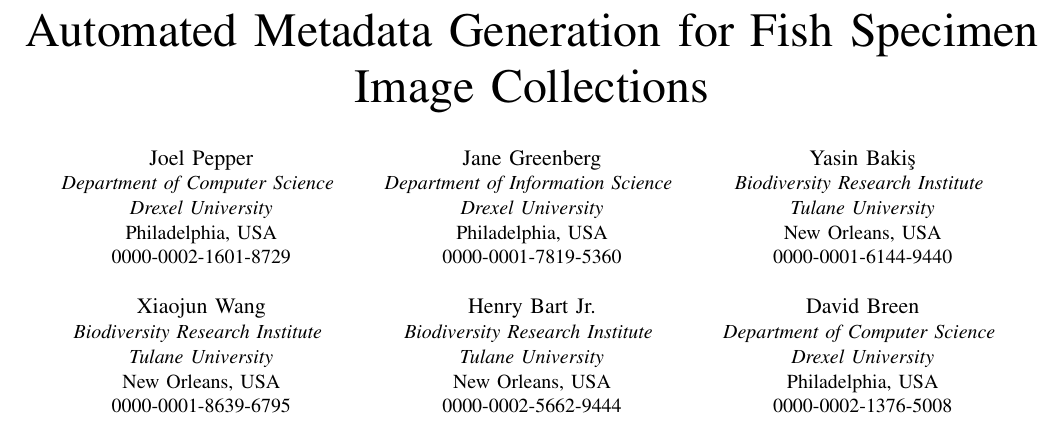
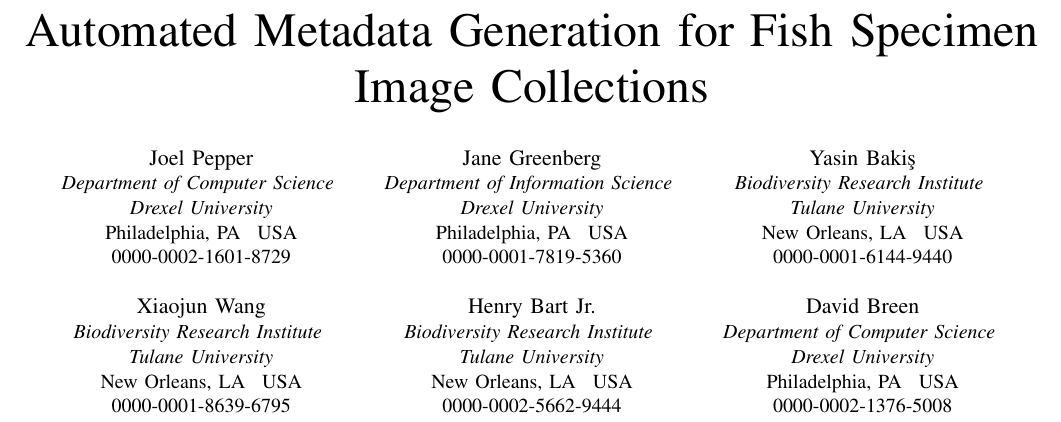
Before and after one commit to thibaulttabarin/BGNN_metadata, a LaTeX paper (paper/paper_new.tex): part of page 1 of 9, cut so that both start at the same text. Compiled offline with pdfLaTeX; a missing font is replaced by an installed copy or a similar font; a LaTeX package or settings file that is missing is left out.

Commit message:
Added states in addresses.

```diff
--- a/paper/paper_new.tex
+++ b/paper/paper_new.tex
@@ -37,34 +37,34 @@
 \IEEEauthorblockN{Joel Pepper}
 \IEEEauthorblockA{\textit{Department of Computer Science} \\
 \textit{Drexel University}\\
-Philadelphia, USA\\
+Philadelphia, PA\hspace{3mm}USA\\
 0000-0002-1601-8729}\\
 \IEEEauthorblockN{Xiaojun Wang}
 \IEEEauthorblockA{\textit{Biodiversity Research Institute} \\
 \textit{Tulane University}\\
-New Orleans, USA\\
+New Orleans, LA\hspace{3mm}USA\\
 0000-0001-8639-6795}
 \and
 \IEEEauthorblockN{Jane Greenberg}
 \IEEEauthorblockA{\textit{Department of Information Science} \\
 \textit{Drexel University}\\
-Philadelphia, USA\\
+Philadelphia, PA\hspace{3mm}USA\\
 0000-0001-7819-5360}\\
 \IEEEauthorblockN{Henry Bart Jr.}
 \IEEEauthorblockA{\textit{Biodiversity Research Institute} \\
 \textit{Tulane University}\\
-New Orleans, USA\\
+New Orleans, LA\hspace{3mm}USA\\
 0000-0002-5662-9444}
 \and
 \IEEEauthorblockN{Yasin Baki\c{s}}
 \IEEEauthorblockA{\textit{Biodiversity Research Institute} \\
 \textit{Tulane University}\\
-New Orleans, USA\\
+New Orleans, LA\hspace{3mm}USA\\
 0000-0001-6144-9440}\\
 \IEEEauthorblockN{David Breen}
 \IEEEauthorblockA{\textit{Department of Computer Science} \\
 \textit{Drexel University}\\
-Philadelphia, USA\\
+Philadelphia, PA\hspace{3mm}USA\\
 0000-0002-1376-5008}
 }
 
```
